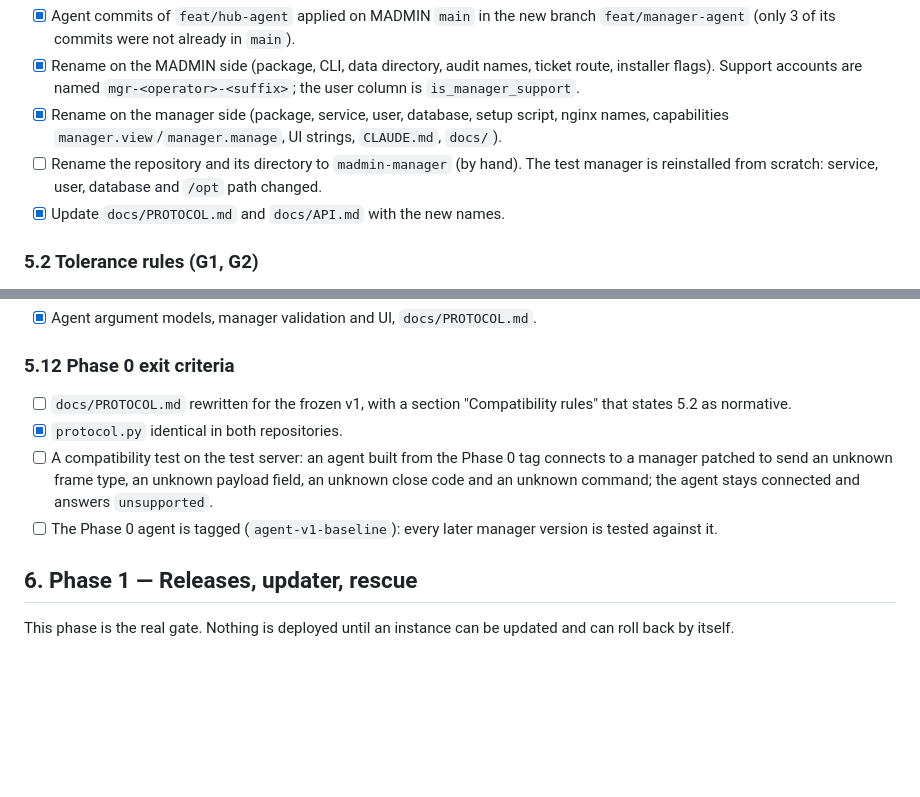
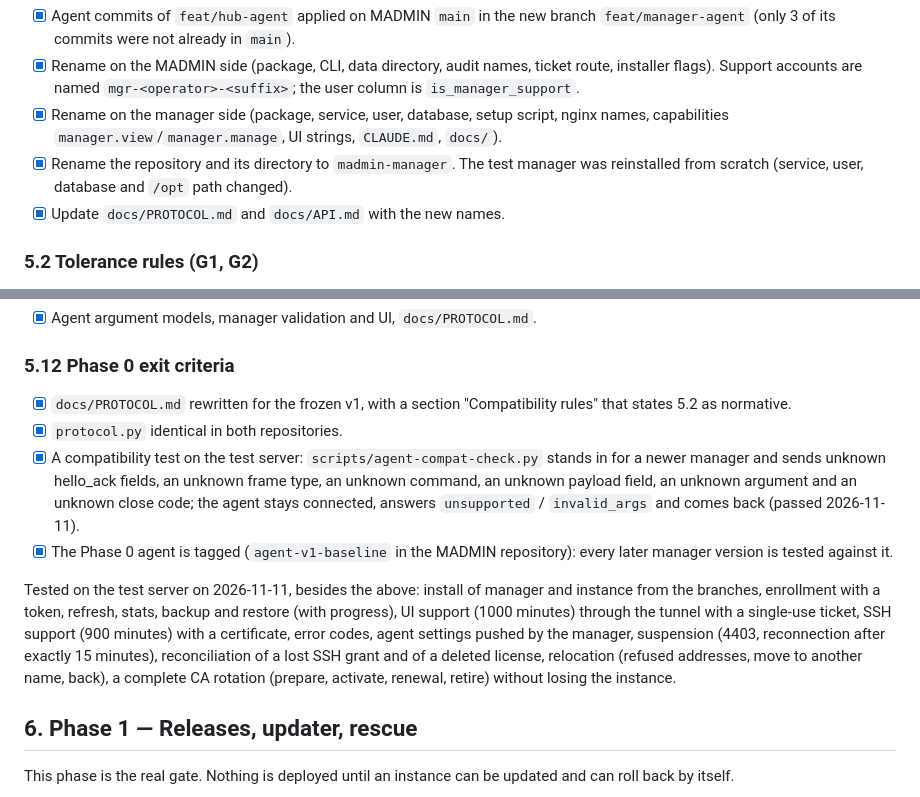
Before and after one commit to EdoardoFiore/madmin-hub, a Markdown page: docs/ROADMAP.md, 2 parts joined by grey strips. Drawn GitHub-style; blank space fills up the shorter version.

Commit message:
docs(roadmap): Phase 0 done and tested
Co-Authored-By: Claude Opus 5.5 <noreply@anthropic.com>

```diff
--- a/docs/ROADMAP.md
+++ b/docs/ROADMAP.md
@@ -94,7 +94,7 @@ Steps:
 - [x] Agent commits of `feat/hub-agent` applied on MADMIN `main` in the new branch `feat/manager-agent` (only 3 of its commits were not already in `main`).
 - [x] Rename on the MADMIN side (package, CLI, data directory, audit names, ticket route, installer flags). Support accounts are named `mgr-<operator>-<suffix>`; the user column is `is_manager_support`.
 - [x] Rename on the manager side (package, service, user, database, setup script, nginx names, capabilities `manager.view`/`manager.manage`, UI strings, `CLAUDE.md`, `docs/`).
-- [ ] Rename the repository and its directory to `madmin-manager` (by hand). The test manager is reinstalled from scratch: service, user, database and `/opt` path changed.
+- [x] Rename the repository and its directory to `madmin-manager`. The test manager was reinstalled from scratch (service, user, database and `/opt` path changed).
 - [x] Update `docs/PROTOCOL.md` and `docs/API.md` with the new names.
 
 ### 5.2 Tolerance rules (G1, G2)
@@ -208,10 +208,12 @@ Added to `facts`: `version` (semver, replaces `madmin_version`), `build` (git co
 
 ### 5.12 Phase 0 exit criteria
 
-- [ ] `docs/PROTOCOL.md` rewritten for the frozen v1, with a section "Compatibility rules" that states 5.2 as normative.
+- [x] `docs/PROTOCOL.md` rewritten for the frozen v1, with a section "Compatibility rules" that states 5.2 as normative.
 - [x] `protocol.py` identical in both repositories.
-- [ ] A compatibility test on the test server: an agent built from the Phase 0 tag connects to a manager patched to send an unknown frame type, an unknown payload field, an unknown close code and an unknown command; the agent stays connected and answers `unsupported`.
-- [ ] The Phase 0 agent is tagged (`agent-v1-baseline`): every later manager version is tested against it.
+- [x] A compatibility test on the test server: `scripts/agent-compat-check.py` stands in for a newer manager and sends unknown hello_ack fields, an unknown frame type, an unknown command, an unknown payload field, an unknown argument and an unknown close code; the agent stays connected, answers `unsupported` / `invalid_args` and comes back (passed 2026-11-11).
+- [x] The Phase 0 agent is tagged (`agent-v1-baseline` in the MADMIN repository): every later manager version is tested against it.
+
+Tested on the test server on 2026-11-11, besides the above: install of manager and instance from the branches, enrollment with a token, refresh, stats, backup and restore (with progress), UI support (1000 minutes) through the tunnel with a single-use ticket, SSH support (900 minutes) with a certificate, error codes, agent settings pushed by the manager, suspension (4403, reconnection after exactly 15 minutes), reconciliation of a lost SSH grant and of a deleted license, relocation (refused addresses, move to another name, back), a complete CA rotation (prepare, activate, renewal, retire) without losing the instance.
 
 ## 6. Phase 1 — Releases, updater, rescue
 
```
